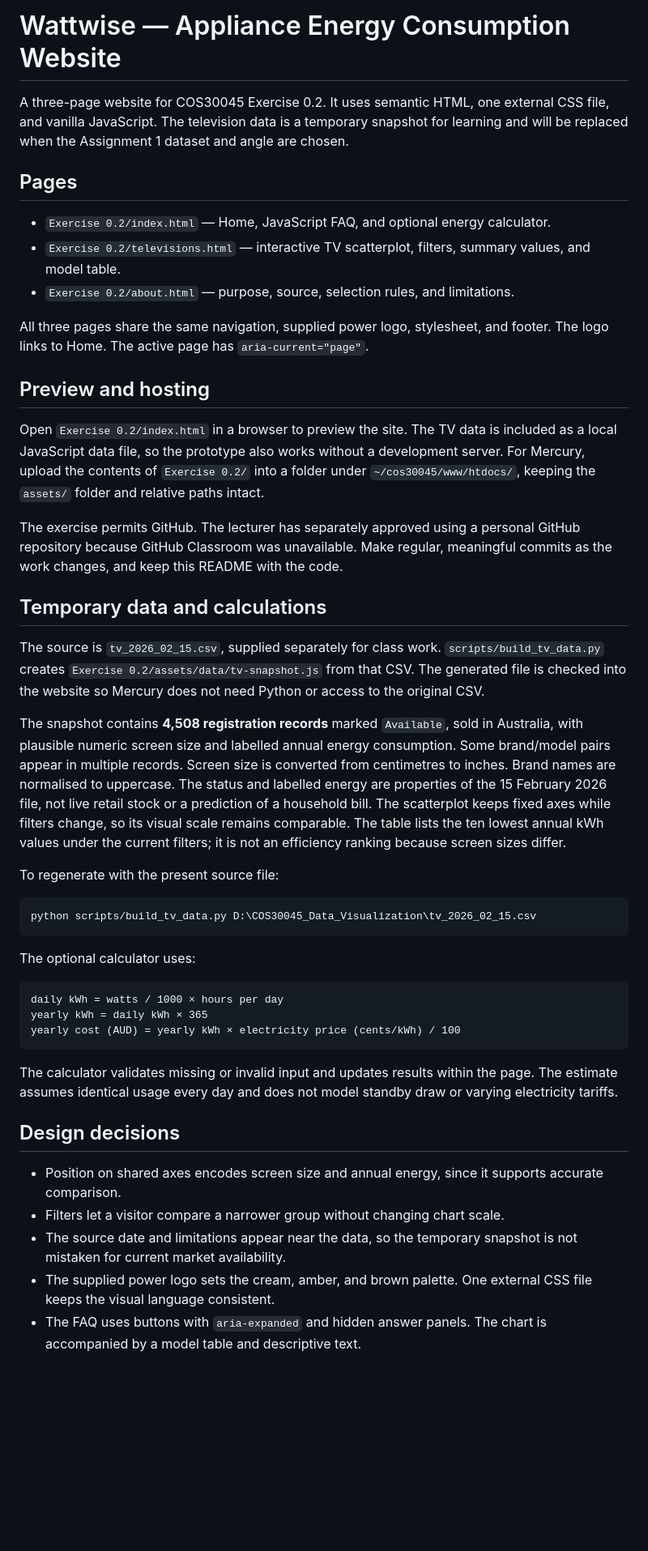
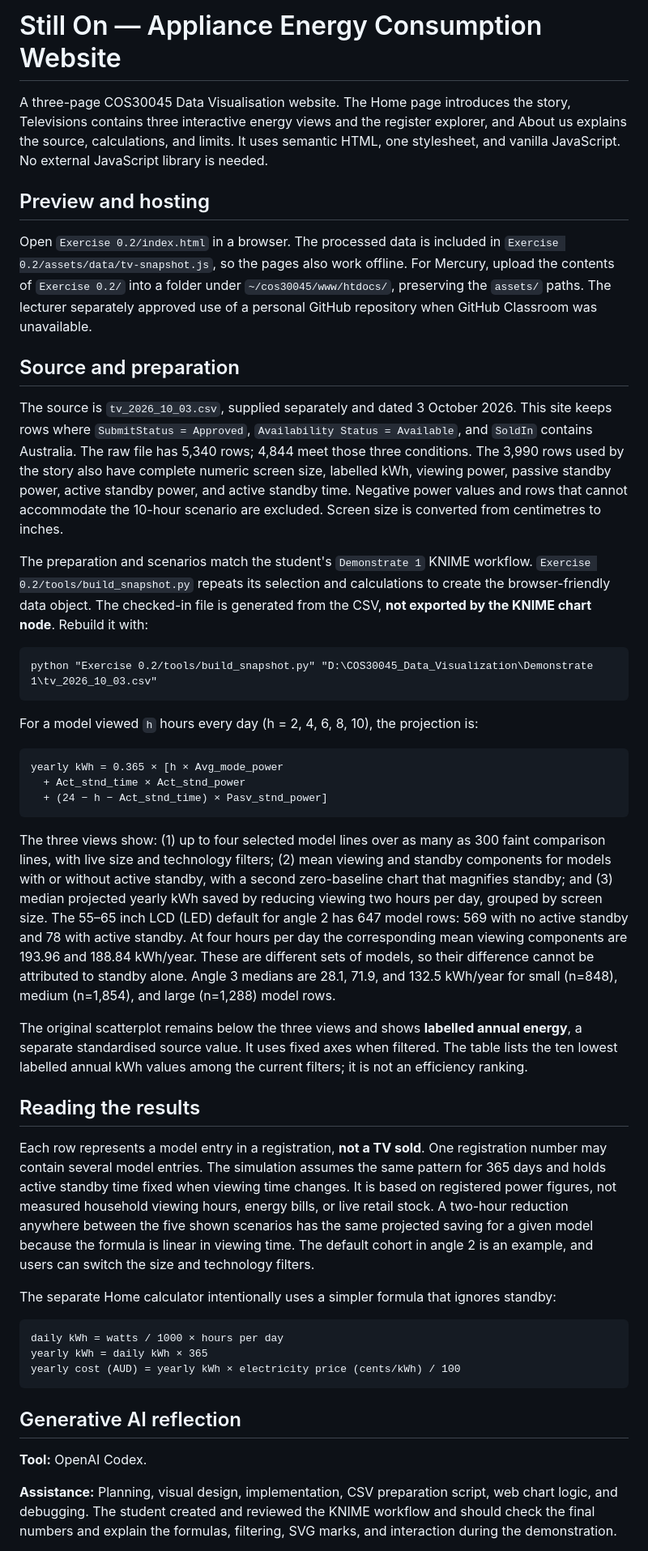
Before and after one commit to chanhnghi/COS30045---Data-Visualization---Chanh-Nghi---106216641, a Markdown page: README.md, the part around one of its changes. Shown at 81% size. Rendered like a GitHub page; blank space fills up the shorter version.

````diff
--- a/README.md
+++ b/README.md
@@ -1,34 +1,38 @@
-# Wattwise — Appliance Energy Consumption Website
+# Still On — Appliance Energy Consumption Website
 
-A three-page website for COS30045 Exercise 0.2. It uses semantic HTML, one external CSS file, and vanilla JavaScript. The television data is a temporary snapshot for learning and will be replaced when the Assignment 1 dataset and angle are chosen.
-
-## Pages
-
-- `Exercise 0.2/index.html` — Home, JavaScript FAQ, and optional energy calculator.
-- `Exercise 0.2/televisions.html` — interactive TV scatterplot, filters, summary values, and model table.
-- `Exercise 0.2/about.html` — purpose, source, selection rules, and limitations.
-
-All three pages share the same navigation, supplied power logo, stylesheet, and footer. The logo links to Home. The active page has `aria-current="page"`.
+A three-page COS30045 Data Visualisation website. The Home page introduces the story, Televisions contains three interactive energy views and the register explorer, and About us explains the source, calculations, and limits. It uses semantic HTML, one stylesheet, and vanilla JavaScript. No external JavaScript library is needed.
 
 ## Preview and hosting
 
-Open `Exercise 0.2/index.html` in a browser to preview the site. The TV data is included as a local JavaScript data file, so the prototype also works without a development server. For Mercury, upload the contents of `Exercise 0.2/` into a folder under `~/cos30045/www/htdocs/`, keeping the `assets/` folder and relative paths intact.
+Open `Exercise 0.2/index.html` in a browser. The processed data is included in `Exercise 0.2/assets/data/tv-snapshot.js`, so the pages also work offline. For Mercury, upload the contents of `Exercise 0.2/` into a folder under `~/cos30045/www/htdocs/`, preserving the `assets/` paths. The lecturer separately approved use of a personal GitHub repository when GitHub Classroom was unavailable.
 
-The exercise permits GitHub. The lecturer has separately approved using a personal GitHub repository because GitHub Classroom was unavailable. Make regular, meaningful commits as the work changes, and keep this README with the code.
+## Source and preparation
 
-## Temporary data and calculations
+The source is `tv_2026_10_03.csv`, supplied separately and dated 3 October 2026. This site keeps rows where `SubmitStatus = Approved`, `Availability Status = Available`, and `SoldIn` contains Australia. The raw file has 5,340 rows; 4,844 meet those three conditions. The 3,990 rows used by the story also have complete numeric screen size, labelled kWh, viewing power, passive standby power, active standby power, and active standby time. Negative power values and rows that cannot accommodate the 10-hour scenario are excluded. Screen size is converted from centimetres to inches.
 
-The source is `tv_2026_02_15.csv`, supplied separately for class work. `scripts/build_tv_data.py` creates `Exercise 0.2/assets/data/tv-snapshot.js` from that CSV. The generated file is checked into the website so Mercury does not need Python or access to the original CSV.
-
-The snapshot contains **4,508 registration records** marked `Available`, sold in Australia, with plausible numeric screen size and labelled annual energy consumption. Some brand/model pairs appear in multiple records. Screen size is converted from centimetres to inches. Brand names are normalised to uppercase. The status and labelled energy are properties of the 15 February 2026 file, not live retail stock or a prediction of a household bill. The scatterplot keeps fixed axes while filters change, so its visual scale remains comparable. The table lists the ten lowest annual kWh values under the current filters; it is not an efficiency ranking because screen sizes differ.
-
-To regenerate with the present source file:
+The preparation and scenarios match the student's `Demonstrate 1` KNIME workflow. `Exercise 0.2/tools/build_snapshot.py` repeats its selection and calculations to create the browser-friendly data object. The checked-in file is generated from the CSV, **not exported by the KNIME chart node**. Rebuild it with:
 
 ```text
-python scripts/build_tv_data.py D:\COS30045_Data_Visualization\tv_2026_02_15.csv
+python "Exercise 0.2/tools/build_snapshot.py" "D:\COS30045_Data_Visualization\Demonstrate 1\tv_2026_10_03.csv"
 ```
 
-The optional calculator uses:
+For a model viewed `h` hours every day (h = 2, 4, 6, 8, 10), the projection is:
+
+```text
+yearly kWh = 0.365 × [h × Avg_mode_power
+  + Act_stnd_time × Act_stnd_power
+  + (24 − h − Act_stnd_time) × Pasv_stnd_power]
+```
+
+The three views show: (1) up to four selected model lines over as many as 300 faint comparison lines, with live size and technology filters; (2) mean viewing and standby components for models with or without active standby, with a second zero-baseline chart that magnifies standby; and (3) median projected yearly kWh saved by reducing viewing two hours per day, grouped by screen size. The 55–65 inch LCD (LED) default for angle 2 has 647 model rows: 569 with no active standby and 78 with active standby. At four hours per day the corresponding mean viewing components are 193.96 and 188.84 kWh/year. These are different sets of models, so their difference cannot be attributed to standby alone. Angle 3 medians are 28.1, 71.9, and 132.5 kWh/year for small (n=848), medium (n=1,854), and large (n=1,288) model rows.
+
+The original scatterplot remains below the three views and shows **labelled annual energy**, a separate standardised source value. It uses fixed axes when filtered. The table lists the ten lowest labelled annual kWh values among the current filters; it is not an efficiency ranking.
+
+## Reading the results
+
+Each row represents a model entry in a registration, **not a TV sold**. One registration number may contain several model entries. The simulation assumes the same pattern for 365 days and holds active standby time fixed when viewing time changes. It is based on registered power figures, not measured household viewing hours, energy bills, or live retail stock. A two-hour reduction anywhere between the five shown scenarios has the same projected saving for a given model because the formula is linear in viewing time. The default cohort in angle 2 is an example, and users can switch the size and technology filters.
+
+The separate Home calculator intentionally uses a simpler formula that ignores standby:
 
 ```text
 daily kWh = watts / 1000 × hours per day
@@ -36,13 +40,9 @@ yearly kWh = daily kWh × 365
 yearly cost (AUD) = yearly kWh × electricity price (cents/kWh) / 100
 ```
 
-The calculator validates missing or invalid input and updates results within the page. The estimate assumes identical usage every day and does not model standby draw or varying electricity tariffs.
+## Generative AI reflection
 
-## Design decisions
+**Tool:** OpenAI Codex.
 
-- Position on shared axes encodes screen size and annual energy, since it supports accurate comparison.
-- Filters let a visitor compare a narrower group without changing chart scale.
-- The source date and limitations appear near the data, so the temporary snapshot is not mistaken for current market availability.
-- The supplied power logo sets the cream, amber, and brown palette. One external CSS file keeps the visual language consistent.
-- The FAQ uses buttons with `aria-expanded` and hidden answer panels. The chart is accompanied by a model table and descriptive text.
+**Assistance:** Planning, visual design, implementation, CSV preparation script, web chart logic, and debugging. The student created and reviewed the KNIME workflow and should check the final numbers and explain the formulas, filtering, SVG marks, and interaction during the demonstration.
 
````
Also changed, not shown: other parts of README.md (+1 -11 lines).
